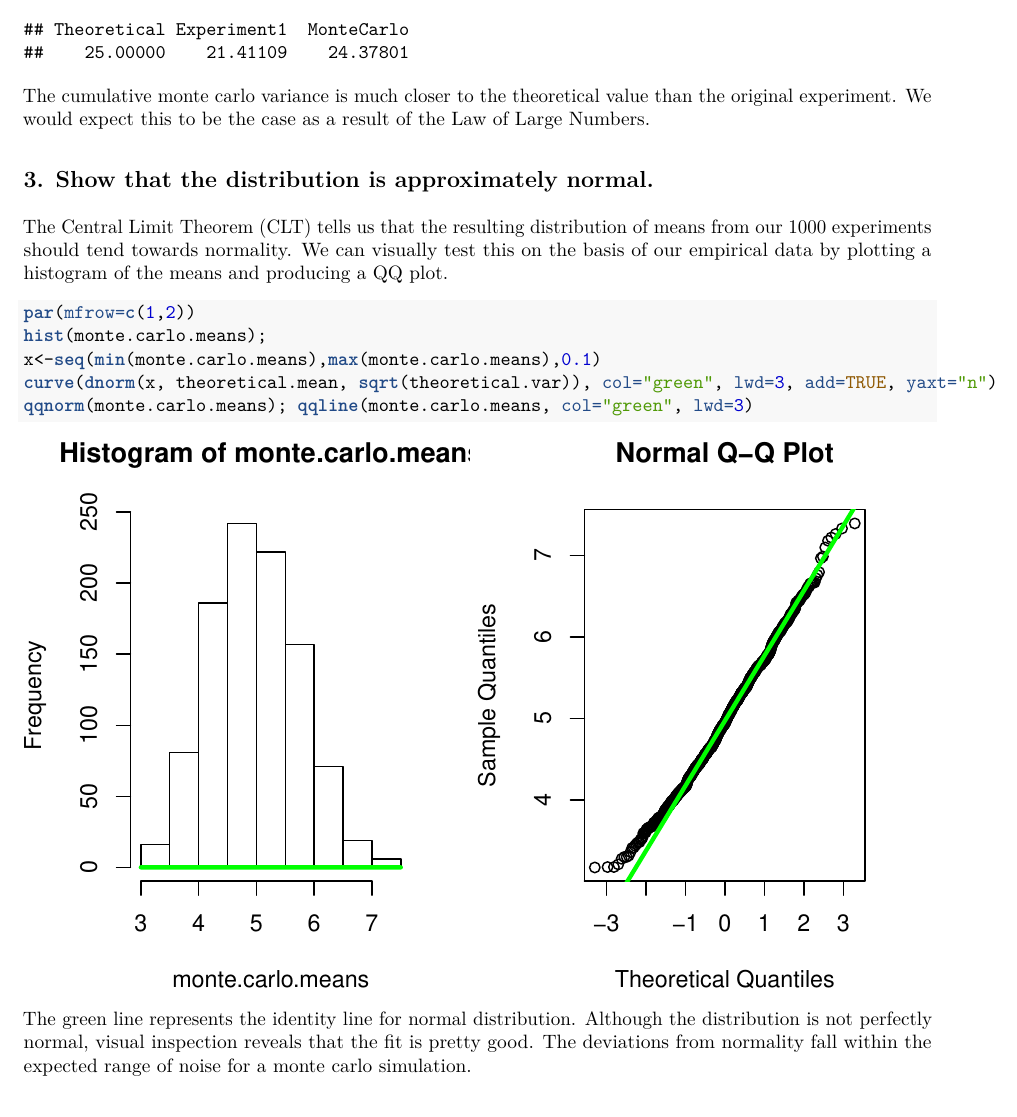
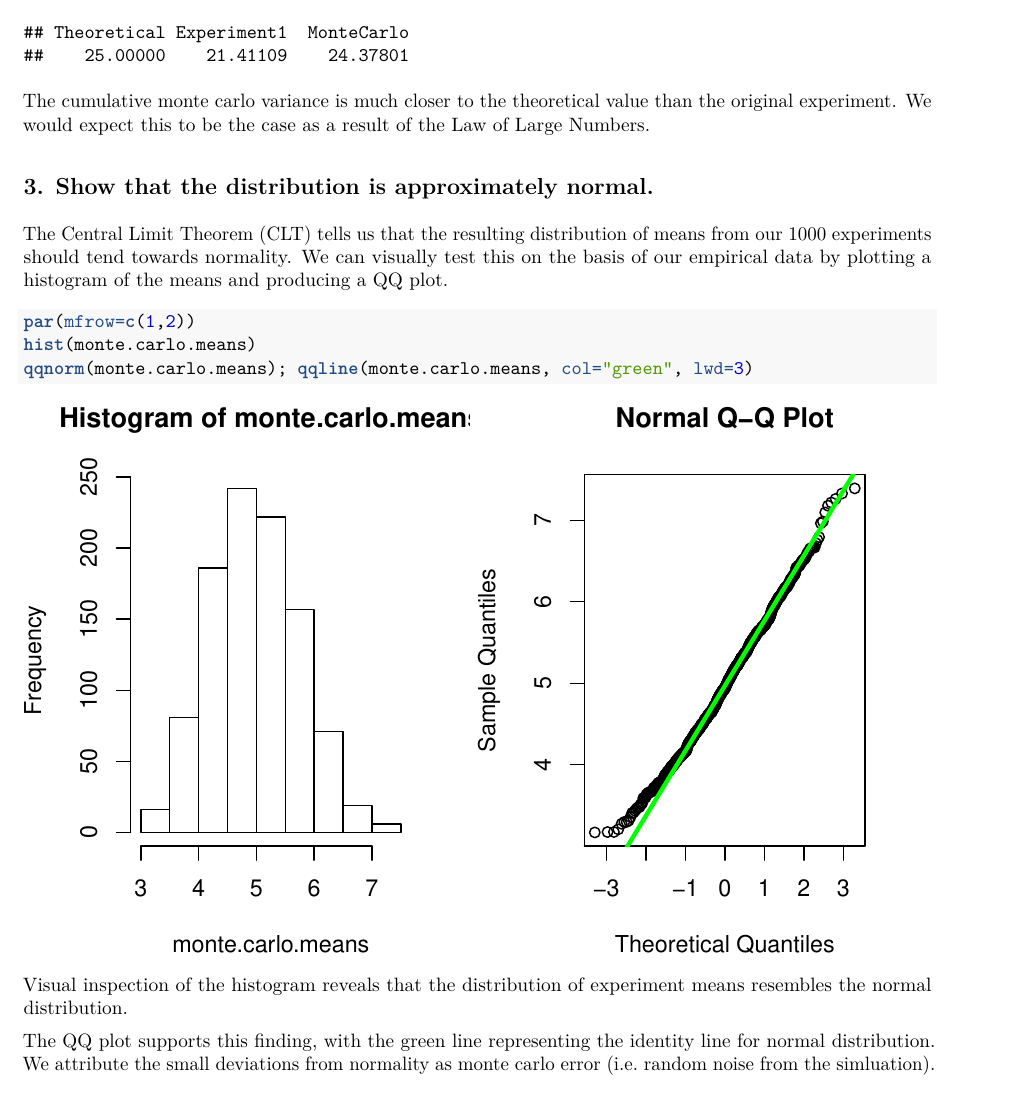
Before and after one commit to rtaph/StatsProj1, an R Markdown document (StatsProjPart1.Rmd): part of page 3 of 3, cut so that both start at the same text. The pictures show the output file StatsProjPart1.pdf that the author committed with the source.

Commit message:
remove density line from histogram

````diff
--- a/StatsProjPart1.Rmd
+++ b/StatsProjPart1.Rmd
@@ -68,10 +68,10 @@ The Central Limit Theorem (CLT) tells us that the resulting distribution of mean
 
 ```{r}
 par(mfrow=c(1,2))
-hist(monte.carlo.means);
-x<-seq(min(monte.carlo.means),max(monte.carlo.means),0.1)
-curve(dnorm(x, theoretical.mean, sqrt(theoretical.var)), col="green", lwd=3, add=TRUE, yaxt="n")
+hist(monte.carlo.means)
 qqnorm(monte.carlo.means); qqline(monte.carlo.means, col="green", lwd=3)
 ```
 
-The green line represents the identity line for normal distribution. Although the distribution is not perfectly normal, visual inspection reveals that the fit is pretty good. The deviations from normality fall within the expected range of noise for a monte carlo simulation.
+Visual inspection of the histogram reveals that the distribution of experiment means resembles the normal distribution.
+
+The QQ plot supports this finding, with the green line representing the identity line for normal distribution. We attribute the small deviations from normality as monte carlo error (i.e. random noise from the simluation).
````
Also changed, not shown: StatsProjPart1.pdf.
